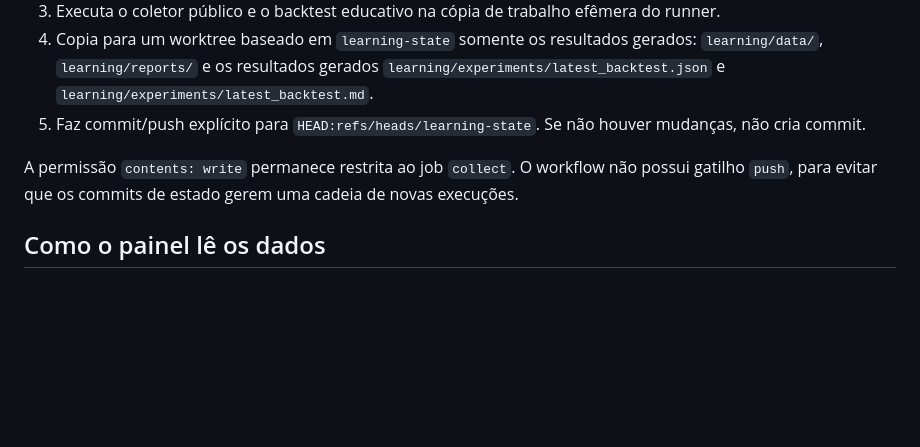
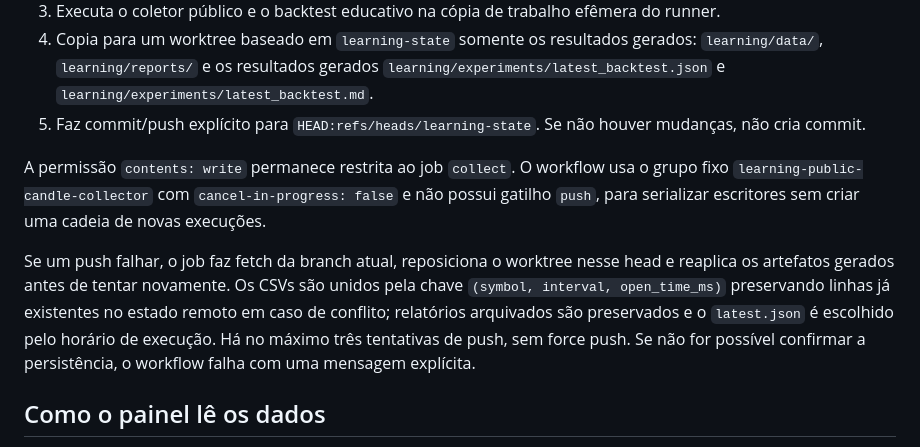
Before and after one commit to aquinoares/fvt-quant-research, a Markdown page: docs/LEARNING_STATE_BRANCH.md, the part around the change. GitHub-like rendering; blank space fills up the shorter version.

Commit message:
docs(learning): document serialized retry-safe state writes

```diff
--- a/docs/LEARNING_STATE_BRANCH.md
+++ b/docs/LEARNING_STATE_BRANCH.md
@@ -14,7 +14,9 @@ A branch `learning-state` foi criada separadamente para esse estado. Seu snapsho
 4. Copia para um worktree baseado em `learning-state` somente os resultados gerados: `learning/data/`, `learning/reports/` e os resultados gerados `learning/experiments/latest_backtest.json` e `learning/experiments/latest_backtest.md`.
 5. Faz commit/push explícito para `HEAD:refs/heads/learning-state`. Se não houver mudanças, não cria commit.
 
-A permissão `contents: write` permanece restrita ao job `collect`. O workflow não possui gatilho `push`, para evitar que os commits de estado gerem uma cadeia de novas execuções.
+A permissão `contents: write` permanece restrita ao job `collect`. O workflow usa o grupo fixo `learning-public-candle-collector` com `cancel-in-progress: false` e não possui gatilho `push`, para serializar escritores sem criar uma cadeia de novas execuções.
+
+Se um push falhar, o job faz fetch da branch atual, reposiciona o worktree nesse head e reaplica os artefatos gerados antes de tentar novamente. Os CSVs são unidos pela chave `(symbol, interval, open_time_ms)` preservando linhas já existentes no estado remoto em caso de conflito; relatórios arquivados são preservados e o `latest.json` é escolhido pelo horário de execução. Há no máximo três tentativas de push, sem force push. Se não for possível confirmar a persistência, o workflow falha com uma mensagem explícita.
 
 ## Como o painel lê os dados
 
```
